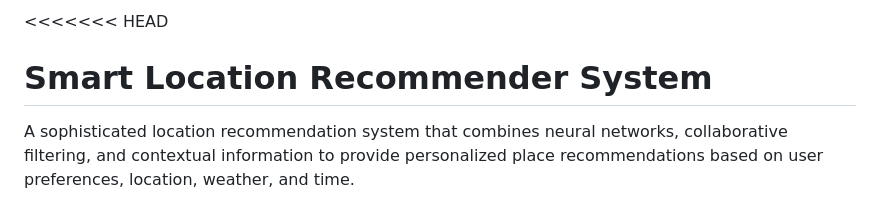
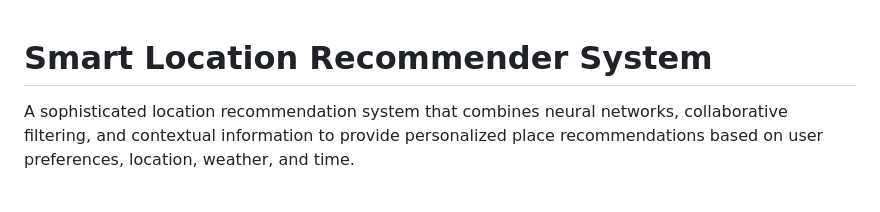
Before and after one commit to VipranshOjha/Discover-Places, a Markdown page: README.md, the part around one of its changes. Drawn GitHub-style.

```diff
--- a/README.md
+++ b/README.md
@@ -1,4 +1,3 @@
-<<<<<<< HEAD
 # Smart Location Recommender System
 
 A sophisticated location recommendation system that combines neural networks, collaborative filtering, and contextual information to provide personalized place recommendations based on user preferences, location, weather, and time.
```
Also changed, not shown: other parts of README.md (+1 -1 lines).
